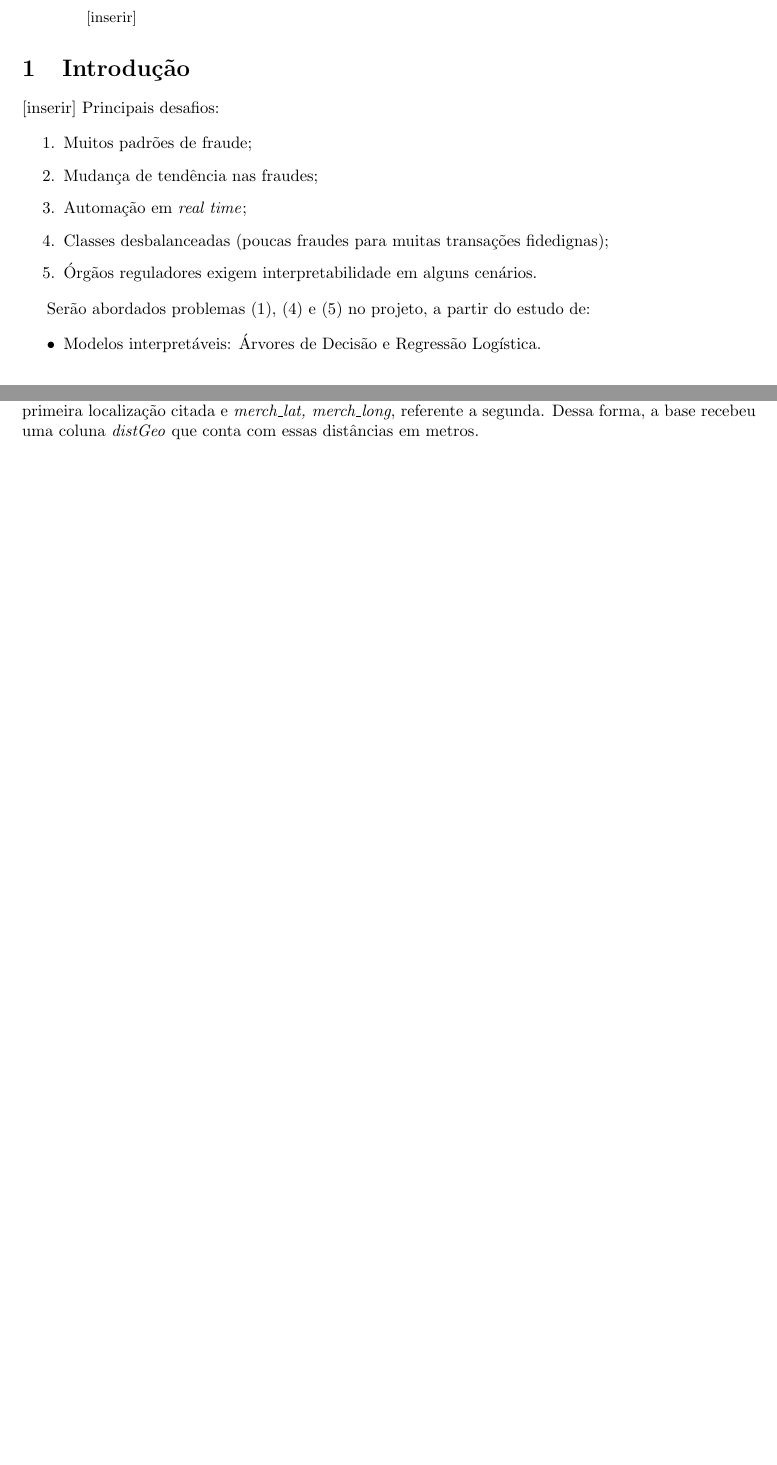
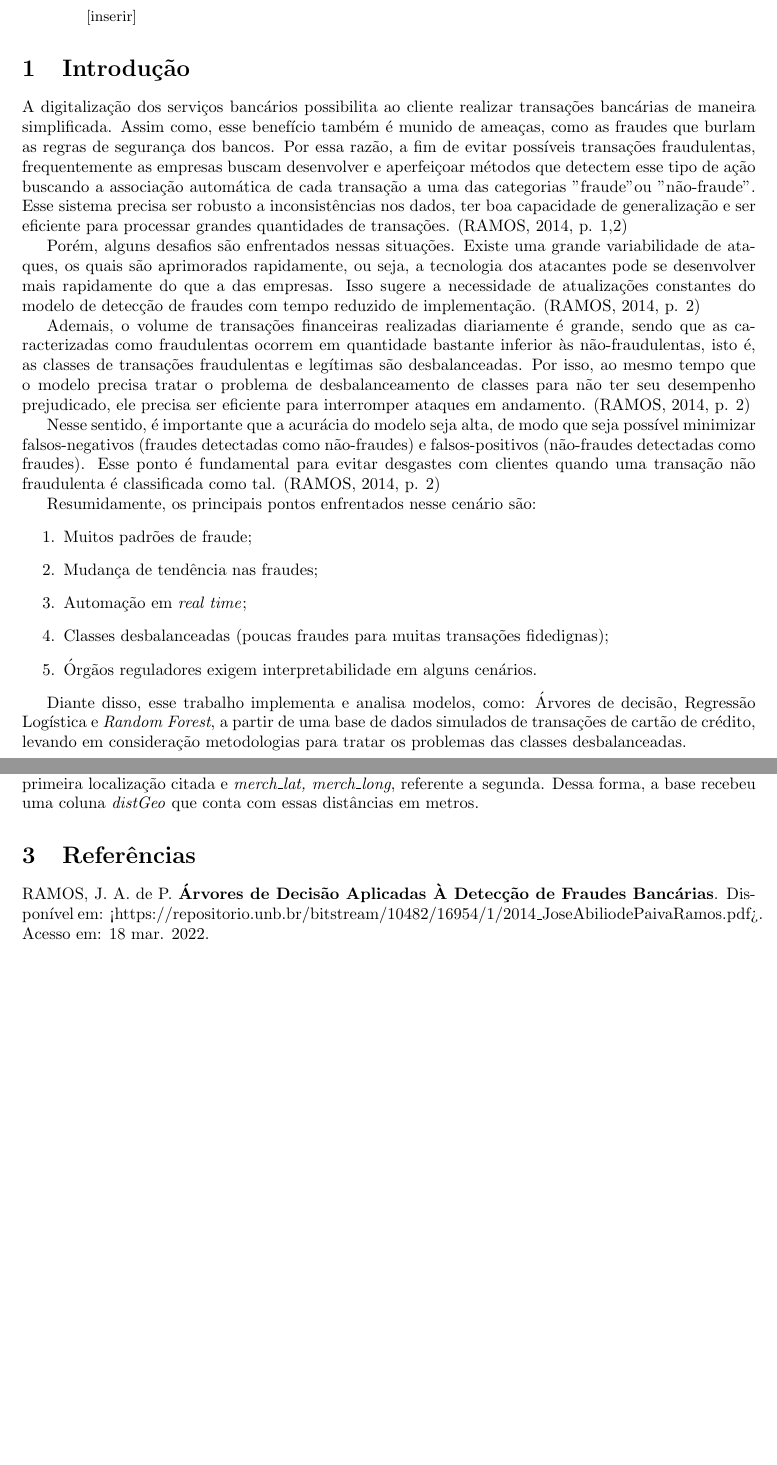
Before and after one commit to cristianomendieta/fraudes-bancarias-CIDAMO, a LaTeX paper (docs/analise-exploratoria-dataprep.tex): two parts of pages 1 and 4 of 4 before the commit and two parts of pages 1 and 5 of 5 after it, joined at a grey line, cut so that both start at the same text, the shorter picture padded with empty space. Compiled offline with pdfLaTeX.

Commit message:
Update analise-exploratoria-dataprep.tex

```diff
--- a/docs/analise-exploratoria-dataprep.tex
+++ b/docs/analise-exploratoria-dataprep.tex
@@ -9,7 +9,7 @@
 \usepackage{graphicx}
 \usepackage[colorlinks=true, allcolors=blue]{hyperref}
 
-\title{Modelos de aprendizado de máquina aplicados à detecção de fraudes bancárias}
+\title{Modelos de aprendizado de máquina aplicados à detecção de fraudes bancárias em transações de cartão de crédito}
 \author{Cristiano Mendieta, Gabrielly Halas, Kléber Benatti, Mateus Fernandes}
 
 \begin{document}
@@ -24,9 +24,15 @@
 %----------------------------------------------------------------------------------------------------------
 \section{Introdução}
 
-[inserir]
-Principais desafios:
+A digitalização dos serviços bancários possibilita ao cliente realizar transações bancárias de maneira simplificada. Assim como, esse benefício também é munido de ameaças, como as fraudes que burlam as regras de segurança dos bancos. Por essa razão, a fim de evitar possíveis transações fraudulentas, frequentemente as empresas buscam desenvolver e aperfeiçoar métodos que detectem esse tipo de ação buscando a associação automática de cada transação a uma das categorias "fraude" ou "não-fraude". Esse sistema precisa ser robusto a inconsistências nos dados, ter boa capacidade de generalização e ser eficiente para processar grandes quantidades de transações. (RAMOS, 2014, p. 1,2)
 
+Porém, alguns desafios são enfrentados nessas situações. Existe uma grande variabilidade de ataques, os quais são aprimorados rapidamente, ou seja, a tecnologia dos atacantes pode se desenvolver mais rapidamente do que a das empresas. Isso sugere a necessidade de atualizações constantes do modelo de detecção de fraudes com tempo reduzido de implementação. (RAMOS, 2014, p. 2)
+
+Ademais, o volume de transações financeiras realizadas diariamente é grande, sendo que as caracterizadas como fraudulentas ocorrem em quantidade bastante inferior às não-fraudulentas, isto é, as classes de transações fraudulentas e legítimas são desbalanceadas. Por isso, ao mesmo tempo que o modelo precisa tratar o problema de desbalanceamento de classes para não ter seu desempenho prejudicado, ele precisa ser eficiente para interromper ataques em andamento. (RAMOS, 2014, p. 2)
+
+Nesse sentido, é importante que a acurácia do modelo seja alta, de modo que seja possível minimizar falsos-negativos (fraudes detectadas como não-fraudes) e falsos-positivos (não-fraudes detectadas como fraudes). Esse ponto é fundamental para evitar desgastes com clientes quando uma transação não fraudulenta é classificada como tal. (RAMOS, 2014, p. 2)
+
+Resumidamente, os principais pontos enfrentados nesse cenário são:
 \begin{enumerate}
     \item Muitos padrões de fraude;
     \item Mudança de tendência nas fraudes;
@@ -35,12 +41,7 @@ Principais desafios:
     \item Órgãos reguladores exigem interpretabilidade em alguns cenários.
 \end{enumerate}
 
-Serão abordados problemas (1), (4) e (5) no projeto, a partir do estudo de:
-
-\begin{itemize}
-    \item Modelos interpretáveis: Árvores de Decisão e Regressão Logística.
-\end{itemize}
-
+Diante disso, esse trabalho implementa e analisa modelos, como: Árvores de decisão, Regressão Logística e \textit{Random Forest}, a partir de uma base de dados simulados de transações de cartão de crédito, levando em consideração metodologias para tratar os problemas das classes desbalanceadas.
 
 %----------------------------------------------------------------------------------------------------------
 \section{Análise exploratória dos dados e dataprep}
@@ -194,4 +195,8 @@ Com o objetivo de calcular a distância geodésica entre o local de moradia do t
 
 %----------------------------------------------------------------------------------------------------------
 
+\section{Referências}
+
+RAMOS, J. A. de P. \textbf{Árvores de Decisão Aplicadas À Detecção de Fraudes Bancárias}. Disponível em: <https://repositorio.unb.br/bitstream/10482/16954/1/2014\_JoseAbiliodePaivaRamos.pdf>. Acesso em: 18 mar. 2022.
+
 \end{document}
```
